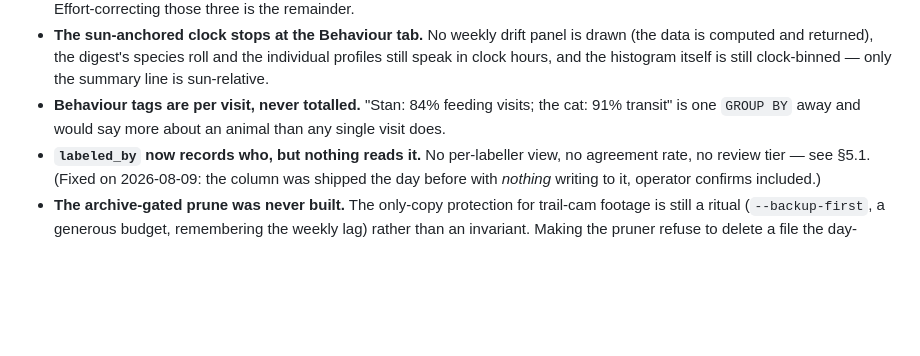
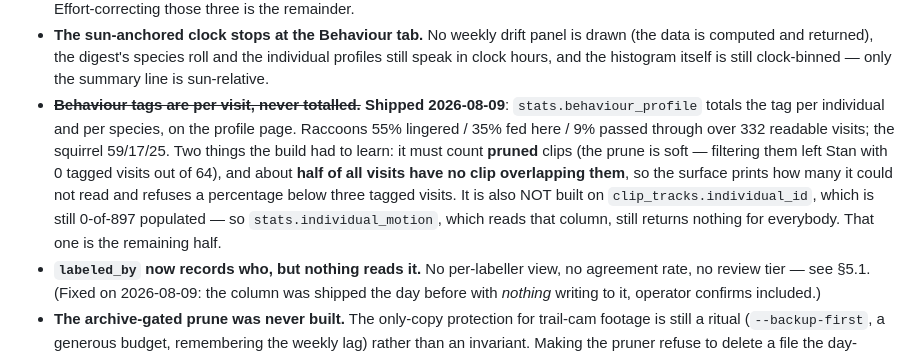
Before and after one commit to unclemattmakes/backyard-critter-cam, a Markdown page: docs/deferred-work.md, the part around the change. Drawn GitHub-style; blank space fills up the shorter version.

Commit message:
Record the behaviour-total in the living backlog
Co-Authored-By: Claude Opus 5 <noreply@anthropic.com>

```diff
--- a/docs/deferred-work.md
+++ b/docs/deferred-work.md
@@ -486,8 +486,15 @@ finished.
   is computed and returned), the digest's species roll and the individual profiles still speak in
   clock hours, and the histogram itself is still clock-binned — only the summary line is
   sun-relative.
-- **Behaviour tags are per visit, never totalled.** "Stan: 84% feeding visits; the cat: 91%
-  transit" is one `GROUP BY` away and would say more about an animal than any single visit does.
+- ~~**Behaviour tags are per visit, never totalled.**~~ **Shipped 2026-08-09**:
+  `stats.behaviour_profile` totals the tag per individual and per species, on the profile page.
+  Raccoons 55% lingered / 35% fed here / 9% passed through over 332 readable visits; the squirrel
+  59/17/25. Two things the build had to learn: it must count **pruned** clips (the prune is soft —
+  filtering them left Stan with 0 tagged visits out of 64), and about **half of all visits have no
+  clip overlapping them**, so the surface prints how many it could not read and refuses a
+  percentage below three tagged visits. It is also NOT built on `clip_tracks.individual_id`, which
+  is still 0-of-897 populated — so `stats.individual_motion`, which reads that column, still
+  returns nothing for everybody. That one is the remaining half.
 - **`labeled_by` now records who, but nothing reads it.** No per-labeller view, no agreement rate,
   no review tier — see §5.1. (Fixed on 2026-08-09: the column was shipped the day before with
   *nothing* writing to it, operator confirms included.)
```
